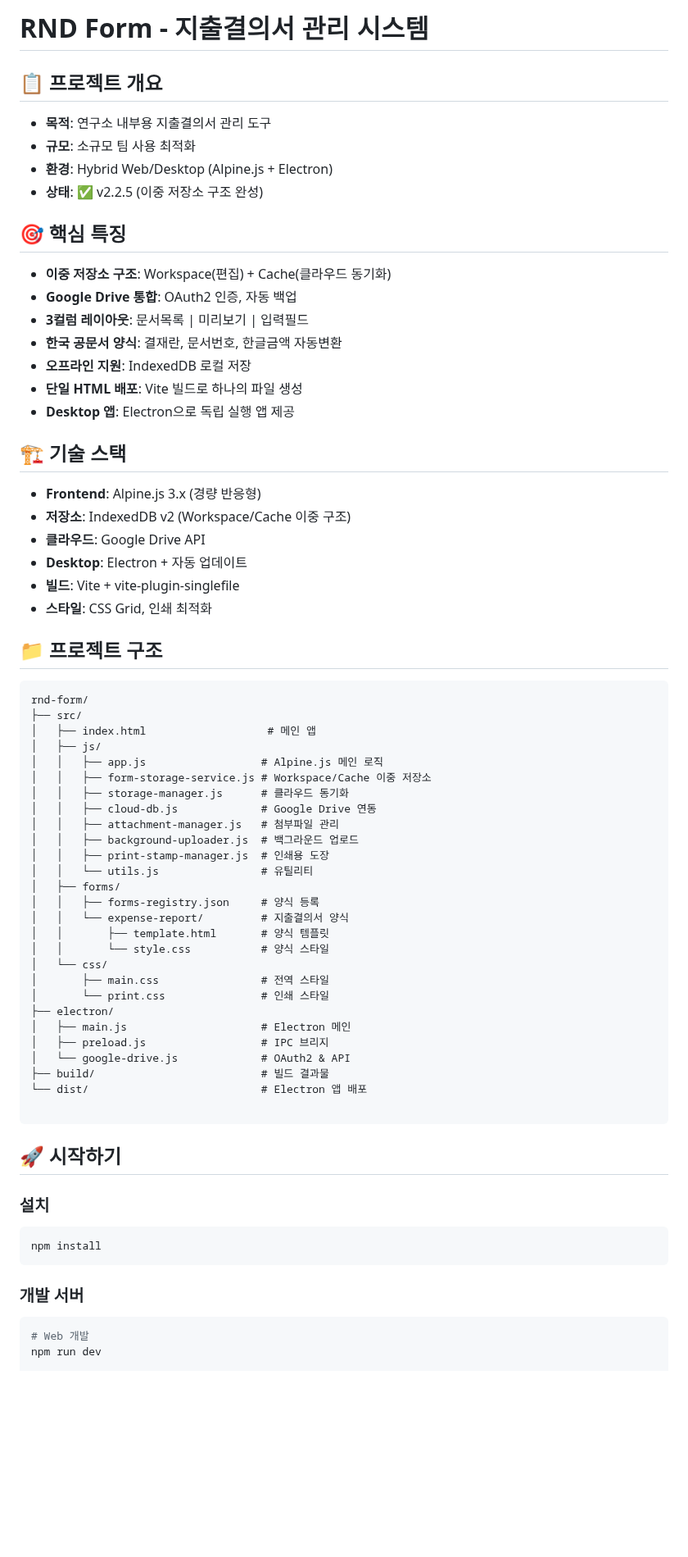
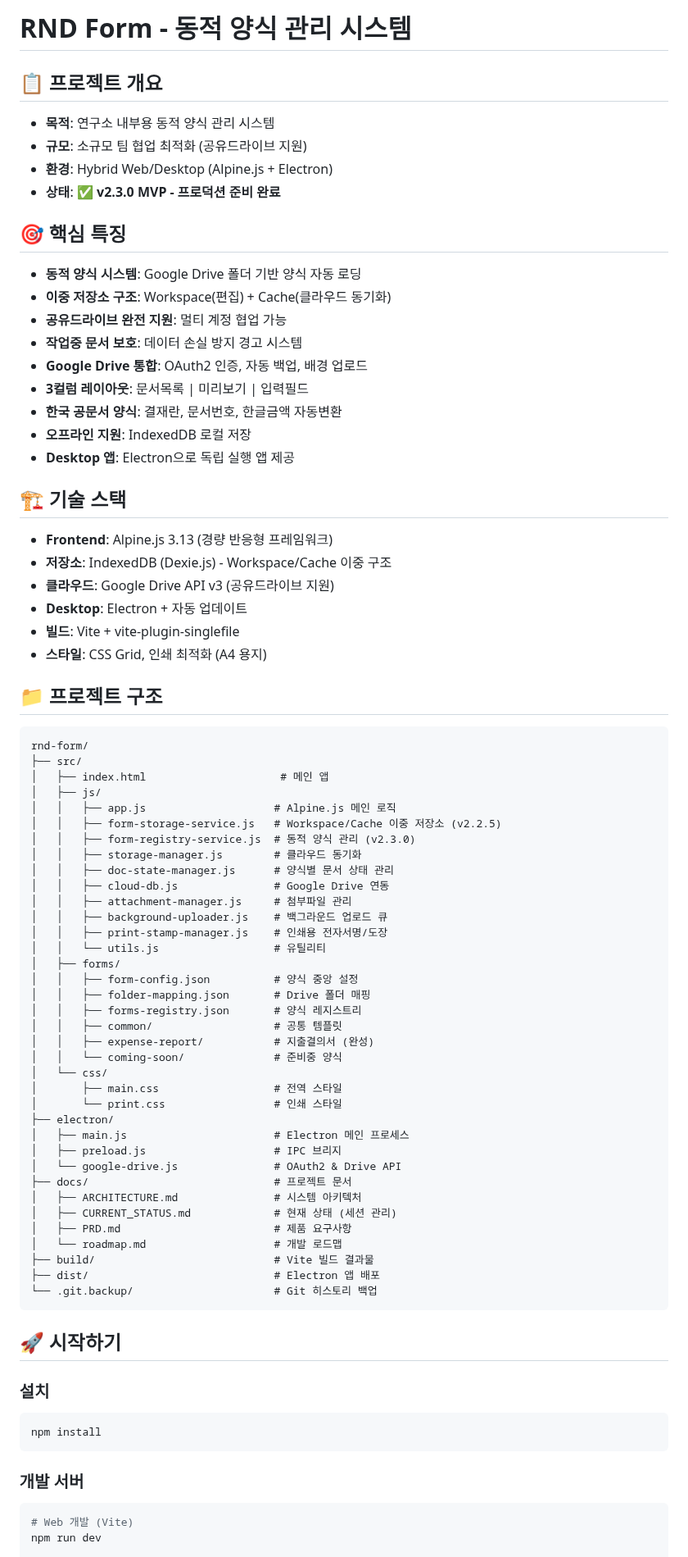
Before and after one commit to jhoonj9869/rnd-form, a Markdown page: README.md, the part around one of its changes. Shown at 82% size. Drawn GitHub-style; blank space fills up the shorter version.

````diff
--- a/README.md
+++ b/README.md
@@ -1,57 +1,68 @@
-# RND Form - 지출결의서 관리 시스템
+# RND Form - 동적 양식 관리 시스템
 
 ## 📋 프로젝트 개요
-- **목적**: 연구소 내부용 지출결의서 관리 도구
-- **규모**: 소규모 팀 사용 최적화
+- **목적**: 연구소 내부용 동적 양식 관리 시스템
+- **규모**: 소규모 팀 협업 최적화 (공유드라이브 지원)
 - **환경**: Hybrid Web/Desktop (Alpine.js + Electron)
-- **상태**: ✅ v2.2.5 (이중 저장소 구조 완성)
+- **상태**: ✅ **v2.3.0 MVP - 프로덕션 준비 완료**
 
 ## 🎯 핵심 특징
+- **동적 양식 시스템**: Google Drive 폴더 기반 양식 자동 로딩
 - **이중 저장소 구조**: Workspace(편집) + Cache(클라우드 동기화)
-- **Google Drive 통합**: OAuth2 인증, 자동 백업
+- **공유드라이브 완전 지원**: 멀티 계정 협업 가능
+- **작업중 문서 보호**: 데이터 손실 방지 경고 시스템
+- **Google Drive 통합**: OAuth2 인증, 자동 백업, 배경 업로드
 - **3컬럼 레이아웃**: 문서목록 | 미리보기 | 입력필드
 - **한국 공문서 양식**: 결재란, 문서번호, 한글금액 자동변환
 - **오프라인 지원**: IndexedDB 로컬 저장
-- **단일 HTML 배포**: Vite 빌드로 하나의 파일 생성
 - **Desktop 앱**: Electron으로 독립 실행 앱 제공
 
 ## 🏗️ 기술 스택
-- **Frontend**: Alpine.js 3.x (경량 반응형)
-- **저장소**: IndexedDB v2 (Workspace/Cache 이중 구조)
-- **클라우드**: Google Drive API
+- **Frontend**: Alpine.js 3.13 (경량 반응형 프레임워크)
+- **저장소**: IndexedDB (Dexie.js) - Workspace/Cache 이중 구조
+- **클라우드**: Google Drive API v3 (공유드라이브 지원)
 - **Desktop**: Electron + 자동 업데이트
 - **빌드**: Vite + vite-plugin-singlefile
-- **스타일**: CSS Grid, 인쇄 최적화
+- **스타일**: CSS Grid, 인쇄 최적화 (A4 용지)
 
 ## 📁 프로젝트 구조
 ```
 rnd-form/
 ├── src/
-│   ├── index.html                   # 메인 앱
+│   ├── index.html                     # 메인 앱
 │   ├── js/
-│   │   ├── app.js                  # Alpine.js 메인 로직
-│   │   ├── form-storage-service.js # Workspace/Cache 이중 저장소
-│   │   ├── storage-manager.js      # 클라우드 동기화
-│   │   ├── cloud-db.js             # Google Drive 연동
-│   │   ├── attachment-manager.js   # 첨부파일 관리
-│   │   ├── background-uploader.js  # 백그라운드 업로드
-│   │   ├── print-stamp-manager.js  # 인쇄용 도장
-│   │   └── utils.js                # 유틸리티
+│   │   ├── app.js                    # Alpine.js 메인 로직
+│   │   ├── form-storage-service.js   # Workspace/Cache 이중 저장소 (v2.2.5)
+│   │   ├── form-registry-service.js  # 동적 양식 관리 (v2.3.0)
+│   │   ├── storage-manager.js        # 클라우드 동기화
+│   │   ├── doc-state-manager.js      # 양식별 문서 상태 관리
+│   │   ├── cloud-db.js               # Google Drive 연동
+│   │   ├── attachment-manager.js     # 첨부파일 관리
+│   │   ├── background-uploader.js    # 백그라운드 업로드 큐
+│   │   ├── print-stamp-manager.js    # 인쇄용 전자서명/도장
+│   │   └── utils.js                  # 유틸리티
 │   ├── forms/
-│   │   ├── forms-registry.json     # 양식 등록
-│   │   └── expense-report/         # 지출결의서 양식
-│   │       ├── template.html       # 양식 템플릿
-│   │       └── style.css           # 양식 스타일
+│   │   ├── form-config.json          # 양식 중앙 설정
+│   │   ├── folder-mapping.json       # Drive 폴더 매핑
+│   │   ├── forms-registry.json       # 양식 레지스트리
+│   │   ├── common/                   # 공통 템플릿
+│   │   ├── expense-report/           # 지출결의서 (완성)
+│   │   └── coming-soon/              # 준비중 양식
 │   └── css/
-│       ├── main.css                # 전역 스타일
-│       └── print.css               # 인쇄 스타일
+│       ├── main.css                  # 전역 스타일
+│       └── print.css                 # 인쇄 스타일
 ├── electron/
-│   ├── main.js                     # Electron 메인
-│   ├── preload.js                  # IPC 브리지
-│   └── google-drive.js             # OAuth2 & API
-├── build/                          # 빌드 결과물
-└── dist/                           # Electron 앱 배포
-
+│   ├── main.js                       # Electron 메인 프로세스
+│   ├── preload.js                    # IPC 브리지
+│   └── google-drive.js               # OAuth2 & Drive API
+├── docs/                             # 프로젝트 문서
+│   ├── ARCHITECTURE.md               # 시스템 아키텍처
+│   ├── CURRENT_STATUS.md             # 현재 상태 (세션 관리)
+│   ├── PRD.md                        # 제품 요구사항
+│   └── roadmap.md                    # 개발 로드맵
+├── build/                            # Vite 빌드 결과물
+├── dist/                             # Electron 앱 배포
+└── .git.backup/                      # Git 히스토리 백업
 ```
 
 ## 🚀 시작하기
@@ -63,6 +74,6 @@ npm install
 
 ### 개발 서버
 ```bash
-# Web 개발
+# Web 개발 (Vite)
 npm run dev
 
````
Also changed, not shown: other parts of README.md (+114 -36 lines), docs/CURRENT_STATUS.md (+136 -66 lines).
